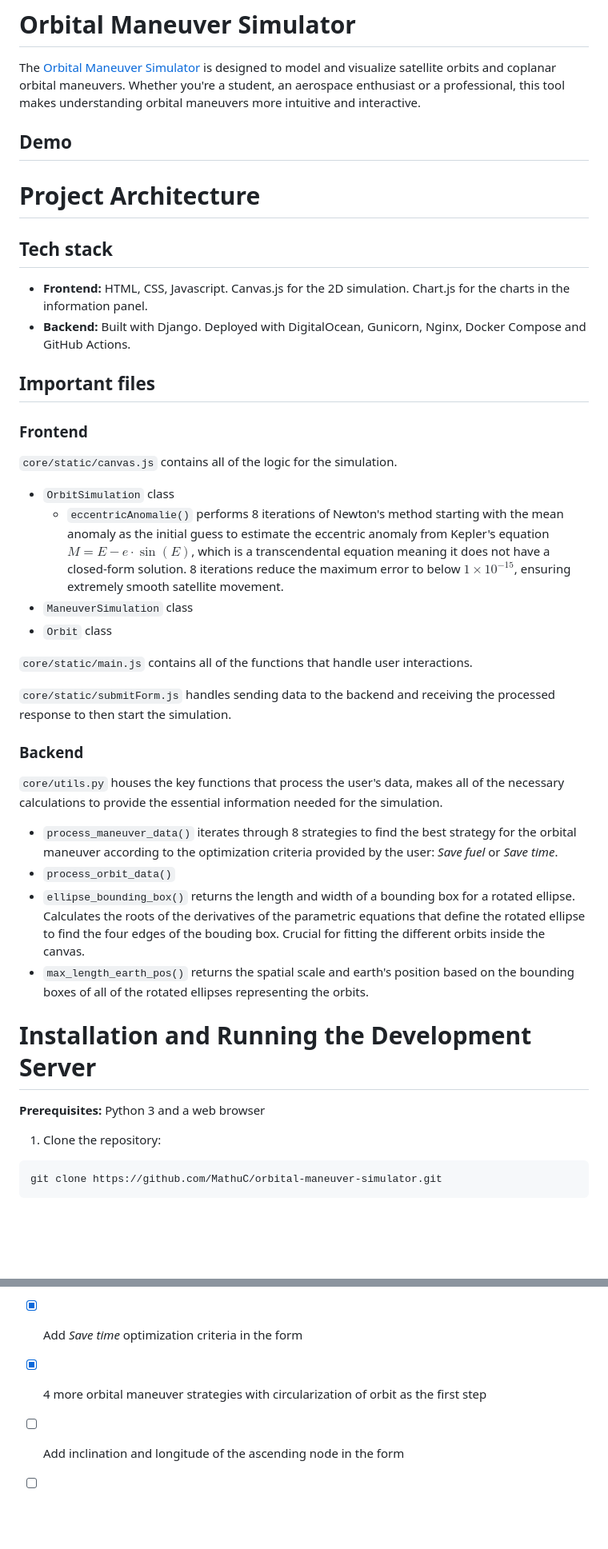
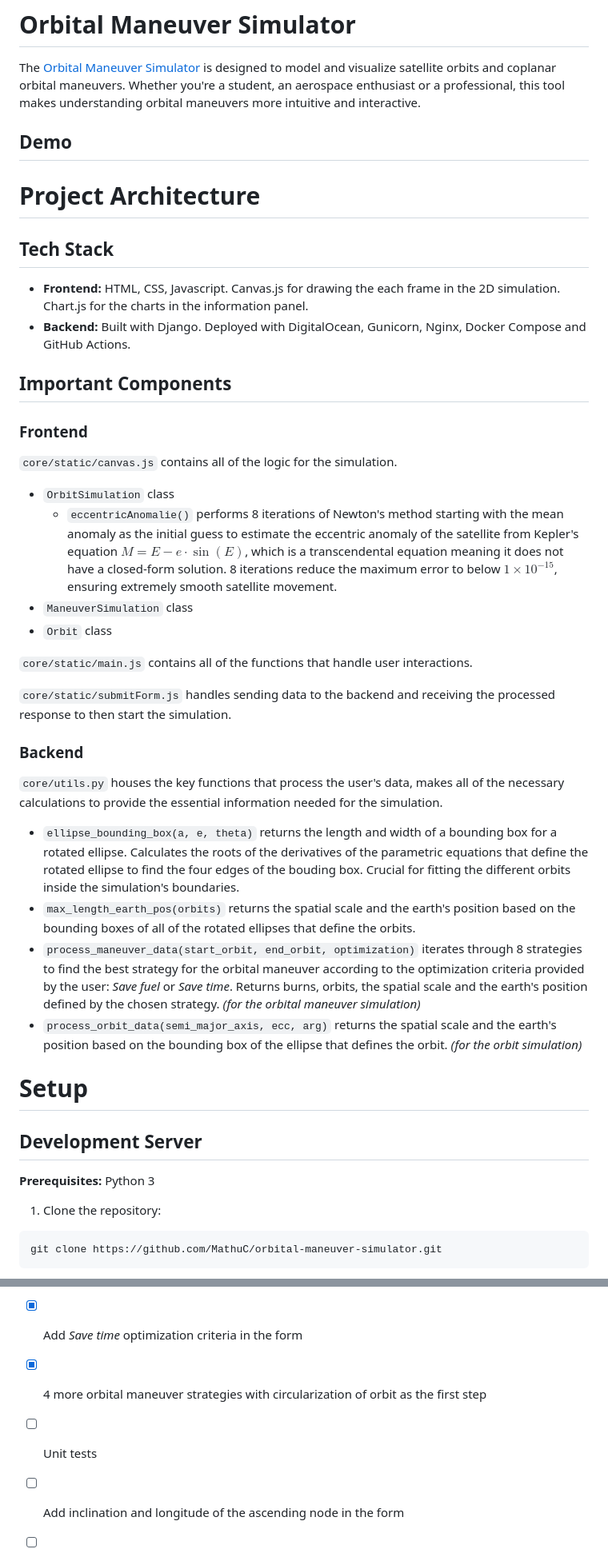
Before and after one commit to MathuC/orbital-maneuver-simulator, a Markdown page: README.md, 2 parts joined by grey strips. Shown: that part at 80% size. Drawn GitHub-style; blank space fills up the shorter version.

Commit message:
Update README.md
Production server

````diff
--- a/README.md
+++ b/README.md
@@ -2,17 +2,21 @@
 
 The [Orbital Maneuver Simulator](https://www.orbitalmaneuversimulator.com/) is designed to model and visualize satellite orbits and coplanar orbital maneuvers.
 Whether you're a student, an aerospace enthusiast or a professional, this tool makes understanding orbital maneuvers more intuitive and interactive.
+
 ## Demo
 
 # Project Architecture
-## Tech stack
- - **Frontend:** HTML, CSS, Javascript. Canvas.js for the 2D simulation. Chart.js for the charts in the information panel.
+
+## Tech Stack
+ - **Frontend:** HTML, CSS, Javascript. Canvas.js for drawing the each frame in the 2D simulation. Chart.js for the charts in the information panel.
  - **Backend:** Built with Django. Deployed with DigitalOcean, Gunicorn, Nginx, Docker Compose and GitHub Actions.
-## Important files
+
+## Important Components
+
 ### Frontend
 `core/static/canvas.js` contains all of the logic for the simulation.
   - `OrbitSimulation` class
-    - `eccentricAnomalie()` performs 8 iterations of Newton's method starting with the mean anomaly as the initial guess to estimate the eccentric anomaly from Kepler's equation $M = E - e \cdot \sin(E)$, which is a transcendental equation meaning it does not have a closed-form solution. 8 iterations reduce the maximum error to below $1 \times 10^{-15}$, ensuring extremely smooth satellite movement.
+    - `eccentricAnomalie()` performs 8 iterations of Newton's method starting with the mean anomaly as the initial guess to estimate the eccentric anomaly of the satellite from Kepler's equation $M = E - e \cdot \sin(E)$, which is a transcendental equation meaning it does not have a closed-form solution. 8 iterations reduce the maximum error to below $1 \times 10^{-15}$, ensuring extremely smooth satellite movement.
   - `ManeuverSimulation` class
   - `Orbit` class
 
@@ -22,13 +26,14 @@ Whether you're a student, an aerospace enthusiast or a professional, this tool m
 
 ### Backend
 `core/utils.py` houses the key functions that process the user's data, makes all of the necessary calculations to provide the essential information needed for the simulation.
-  - `process_maneuver_data()` iterates through 8 strategies to find the best strategy for the orbital maneuver according to the optimization criteria provided by the user: *Save fuel* or *Save time*.
-  - `process_orbit_data()`
-  - `ellipse_bounding_box()` returns the length and width of a bounding box for a rotated ellipse. Calculates the roots of the derivatives of the parametric equations that define the rotated ellipse to find the four edges of the bouding box. Crucial for fitting the different orbits inside the canvas.
-  - `max_length_earth_pos()` returns the spatial scale and earth's position based on the bounding boxes of all of the rotated ellipses representing the orbits.
+  - `ellipse_bounding_box(a, e, theta)` returns the length and width of a bounding box for a rotated ellipse. Calculates the roots of the derivatives of the parametric equations that define the rotated ellipse to find the four edges of the bouding box. Crucial for fitting the different orbits inside the simulation's boundaries.
+  - `max_length_earth_pos(orbits)` returns the spatial scale and the earth's position based on the bounding boxes of all of the rotated ellipses that define the orbits.
+  - `process_maneuver_data(start_orbit, end_orbit, optimization)` iterates through 8 strategies to find the best strategy for the orbital maneuver according to the optimization criteria provided by the user: *Save fuel* or *Save time*. Returns burns, orbits, the spatial scale and the earth's position defined by the chosen strategy. *(for the orbital maneuver simulation)*
+  - `process_orbit_data(semi_major_axis, ecc, arg)` returns the spatial scale and the earth's position based on the bounding box of the ellipse that defines the orbit. *(for the orbit simulation)*
 
-# Installation and Running the Development Server
-**Prerequisites:** Python 3 and a web browser
+# Setup
+## Development Server
+**Prerequisites:** Python 3
 1. Clone the repository:
 ```bash
 git clone https://github.com/MathuC/orbital-maneuver-simulator.git
@@ -63,5 +81,6 @@ python manage.py runserver
 - [x] 3 more orbital maneuver strategies
 - [x] Add *Save time* optimization criteria in the form
 - [x] 4 more orbital maneuver strategies with circularization of orbit as the first step
+- [ ] Unit tests
 - [ ] Add inclination and longitude of the ascending node in the form
 - [ ] Add initial true anomalie of the satellite in the form
````
Also changed, not shown: other parts of README.md (+17 -4 lines).
